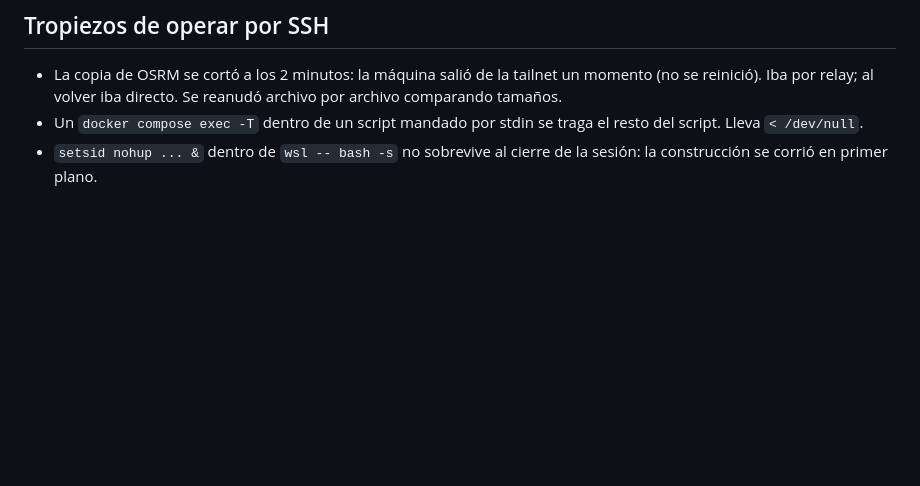
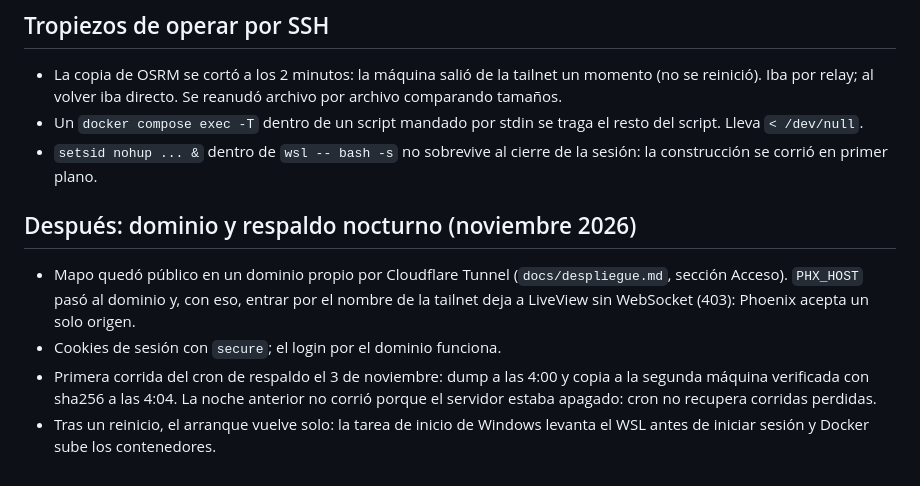
Before and after one commit to RemiH06/mapoDoufu, a Markdown page: docs/historial/2026-10-despliegue.md, the part around the change. Rendered like a GitHub page; blank space fills up the shorter version.

```diff
--- a/docs/historial/2026-10-despliegue.md
+++ b/docs/historial/2026-10-despliegue.md
@@ -74,3 +74,18 @@ el origen.
   traga el resto del script. Lleva `< /dev/null`.
 - `setsid nohup ... &` dentro de `wsl -- bash -s` no sobrevive al
   cierre de la sesión: la construcción se corrió en primer plano.
+
+## Después: dominio y respaldo nocturno (noviembre 2026)
+
+- Mapo quedó público en un dominio propio por Cloudflare Tunnel
+  (`docs/despliegue.md`, sección Acceso). `PHX_HOST` pasó al dominio y,
+  con eso, entrar por el nombre de la tailnet deja a LiveView sin
+  WebSocket (403): Phoenix acepta un solo origen.
+- Cookies de sesión con `secure`; el login por el dominio funciona.
+- Primera corrida del cron de respaldo el 3 de noviembre: dump a las
+  4:00 y copia a la segunda máquina verificada con sha256 a las 4:04.
+  La noche anterior no corrió porque el servidor estaba apagado: cron
+  no recupera corridas perdidas.
+- Tras un reinicio, el arranque vuelve solo: la tarea de inicio de
+  Windows levanta el WSL antes de iniciar sesión y Docker sube los
+  contenedores.
```
Also changed, not shown: docs/despliegue.md (+51 -12 lines).
